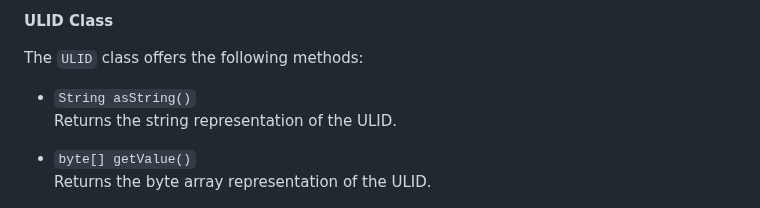
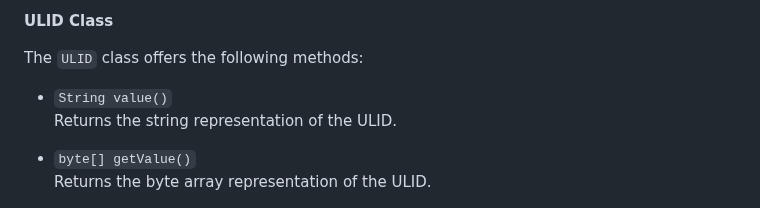
Before and after one commit to marvuchko/u4j, a Markdown page: README.md, the part around one of its changes. Rendered like a GitHub page.

Commit message:
docs: ✏️ Documentation updated

```diff
--- a/README.md
+++ b/README.md
@@ -110,7 +106,7 @@ The `U4J` class provides the following static methods:
 
 The `ULID` class offers the following methods:
 
-* `String asString()` <br>
+* `String value()` <br>
   Returns the string representation of the ULID.
 
 * `byte[] getValue()` <br>
```
Also changed, not shown: other parts of README.md (+5 -9 lines).
